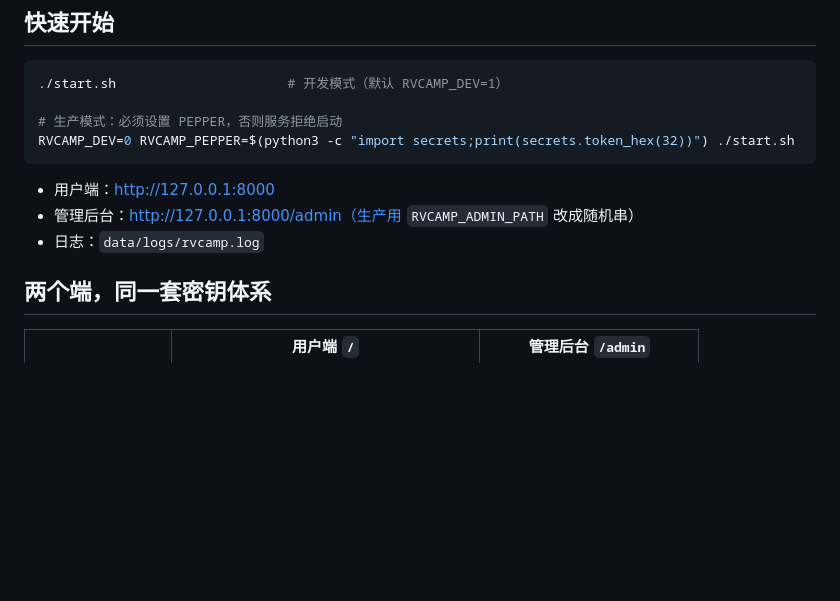
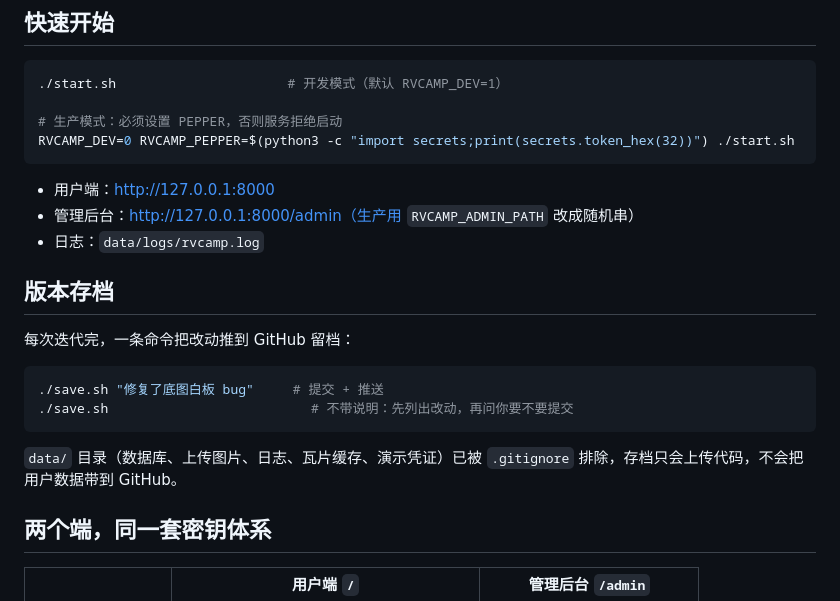
Before and after one commit to miomicc/rv-camp-map, a Markdown page: README.md, the part around the change. Drawn GitHub-style; blank space fills up the shorter version.

Commit message:
README 补充版本存档说明

````diff
--- a/README.md
+++ b/README.md
@@ -15,6 +15,18 @@ RVCAMP_DEV=0 RVCAMP_PEPPER=$(python3 -c "import secrets;print(secrets.token_hex(
 - 用户端：http://127.0.0.1:8000
 - 管理后台：http://127.0.0.1:8000/admin（生产用 `RVCAMP_ADMIN_PATH` 改成随机串）
 - 日志：`data/logs/rvcamp.log`
+
+## 版本存档
+
+每次迭代完，一条命令把改动推到 GitHub 留档：
+
+```bash
+./save.sh "修复了底图白板 bug"     # 提交 + 推送
+./save.sh                          # 不带说明：先列出改动，再问你要不要提交
+```
+
+`data/` 目录（数据库、上传图片、日志、瓦片缓存、演示凭证）已被 `.gitignore`
+排除，存档只会上传代码，不会把用户数据带到 GitHub。
 
 ## 两个端，同一套密钥体系
 
````
